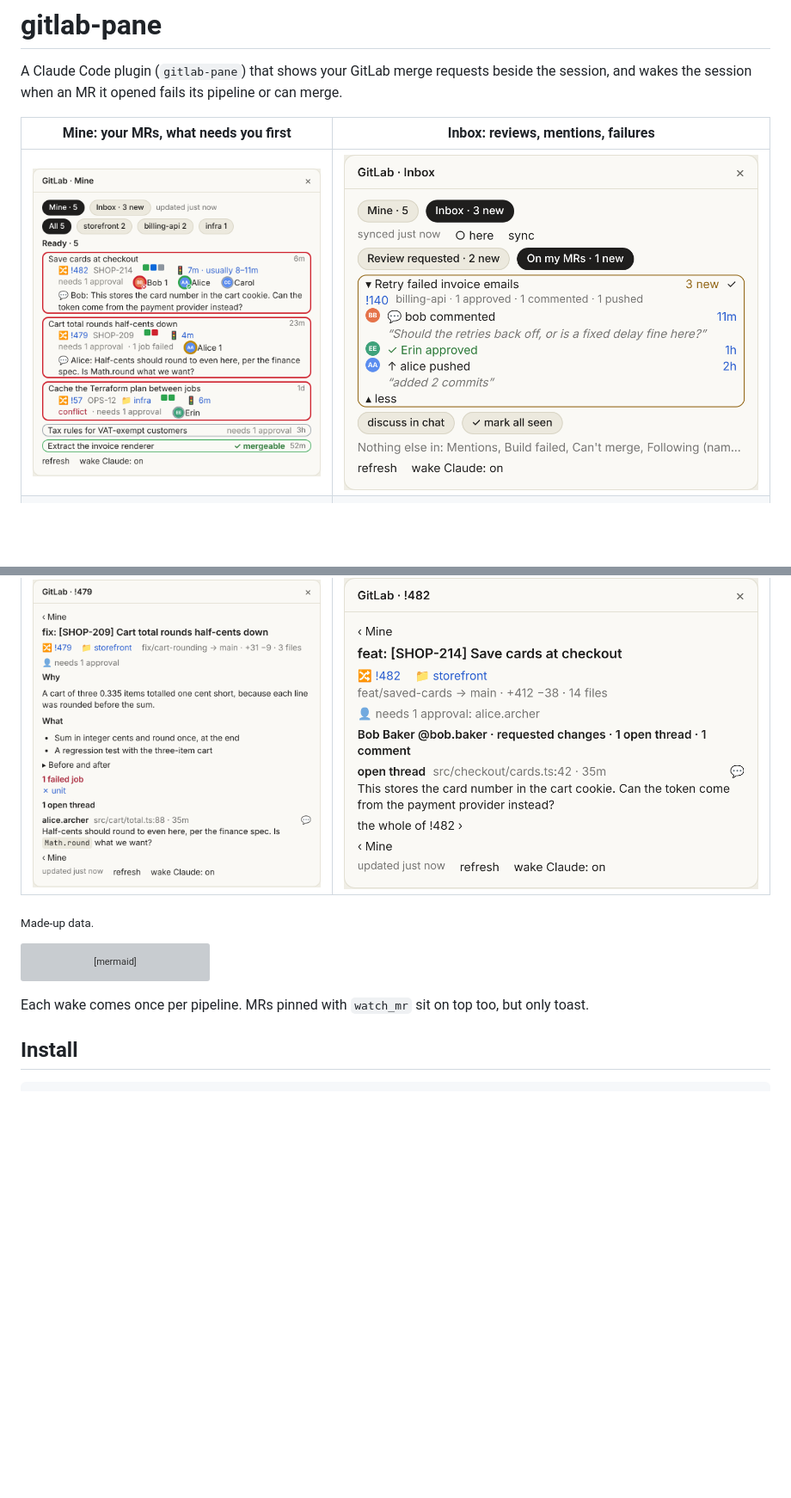
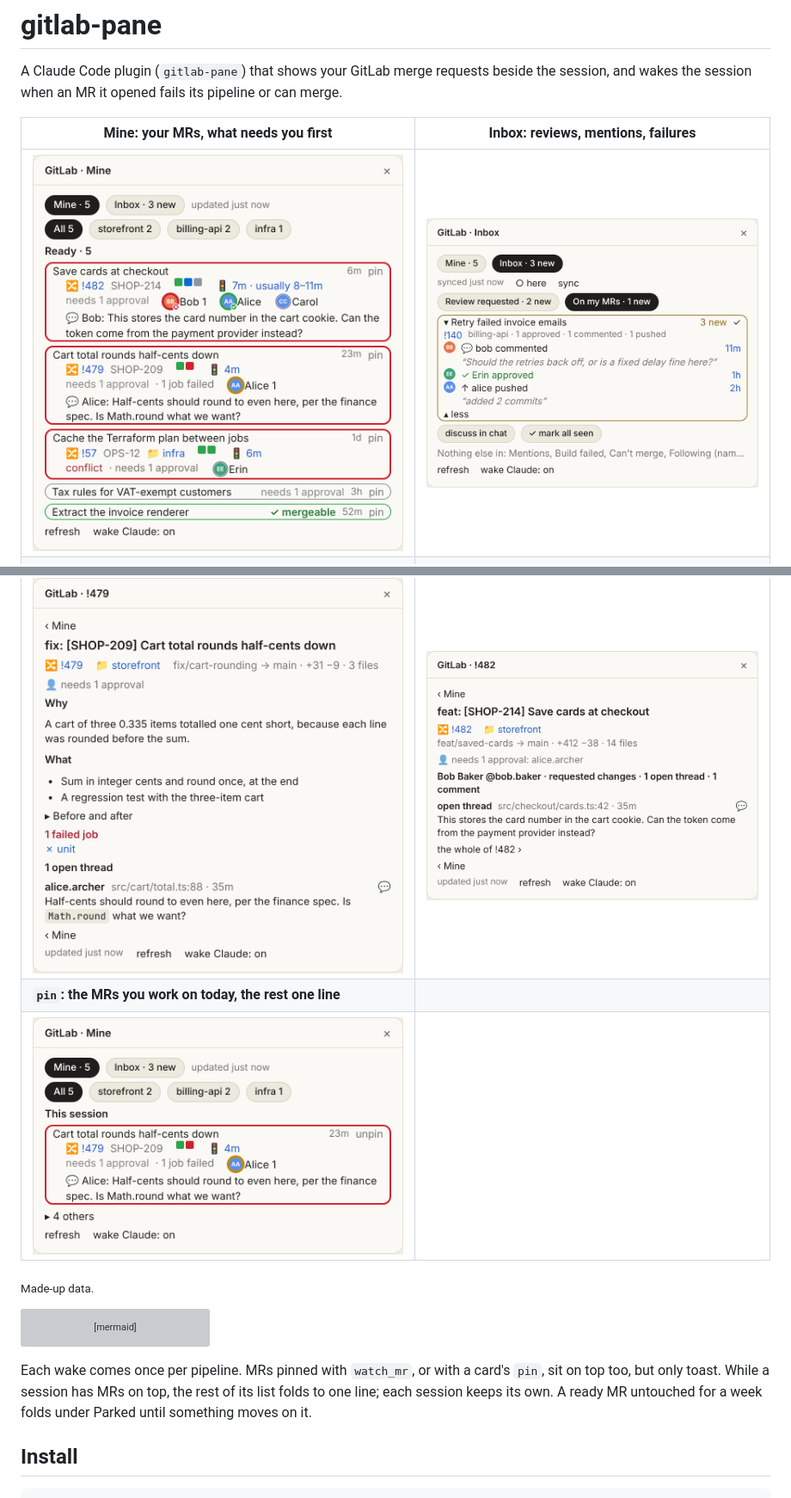
Before and after one commit to alxleo/gitlab-pane, a Markdown page: README.md, 2 parts joined by grey strips. Shown at 86% size. Drawn GitHub-style; pictures changed too: docs/screens/mine-pinned.png (added), docs/screens/mine.png; blank space fills up the shorter version; grey boxes are pictures that could not be loaded.

````diff
--- a/README.md
+++ b/README.md
@@ -7,6 +7,8 @@ A Claude Code plugin (`gitlab-pane`) that shows your GitLab merge requests besid
 | ![The Mine tab](https://raw.githubusercontent.com/alxleo/gitlab-pane/main/docs/screens/mine.png) | ![The Inbox tab](https://raw.githubusercontent.com/alxleo/gitlab-pane/main/docs/screens/inbox.png) |
 | **A title: the MR on a page of its own** | **A name or a quoted comment: what that person wrote** |
 | ![One MR read whole](https://raw.githubusercontent.com/alxleo/gitlab-pane/main/docs/screens/reading.png) | ![One reviewer's comments](https://raw.githubusercontent.com/alxleo/gitlab-pane/main/docs/screens/reading-person.png) |
+| **`pin`: the MRs you work on today, the rest one line** | |
+| ![One MR pinned, the rest folded](https://raw.githubusercontent.com/alxleo/gitlab-pane/main/docs/screens/mine-pinned.png) | |
 
 <sub>Made-up data.</sub>
 
@@ -18,7 +20,7 @@ flowchart LR
   poll -->|MR can merge| ready["Session wakes:<br/>!iid can merge"]
 ```
 
-Each wake comes once per pipeline. MRs pinned with `watch_mr` sit on top too, but only toast.
+Each wake comes once per pipeline. MRs pinned with `watch_mr`, or with a card's `pin`, sit on top too, but only toast. While a session has MRs on top, the rest of its list folds to one line; each session keeps its own. A ready MR untouched for a week folds under Parked until something moves on it.
 
 ## Install
 
````
Also changed, not shown: DESIGN.md (+11 -1 lines), 10 other files.
